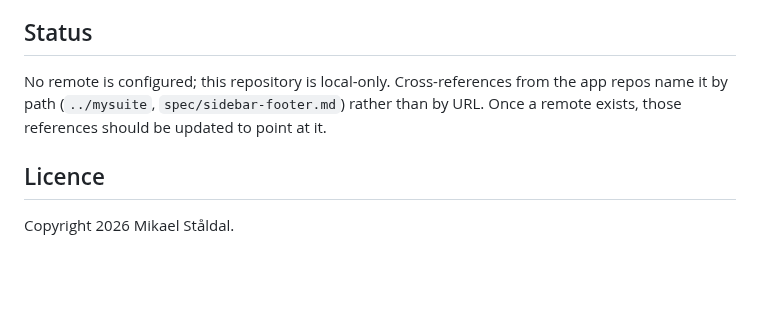
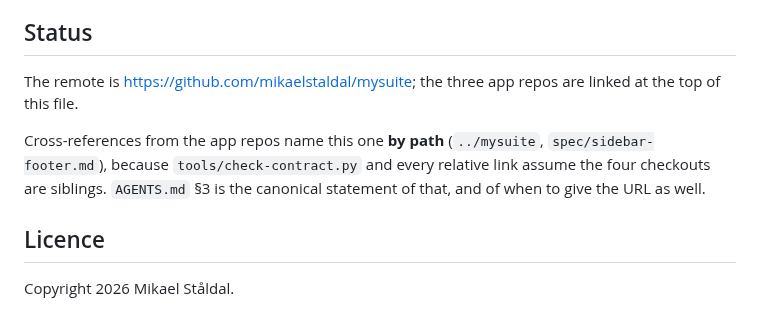
Before and after one commit to mikaelstaldal/mysuite, a Markdown page: README.md, the part around the change. Rendered like a GitHub page; blank space fills up the shorter version.

```diff
--- a/README.md
+++ b/README.md
@@ -114,9 +114,13 @@ which copy is canonical. That is the only duplication this repository accepts.
 
 ## Status
 
-No remote is configured; this repository is local-only. Cross-references from the app repos
-name it by path (`../mysuite`, `spec/sidebar-footer.md`) rather than by URL. Once a remote
-exists, those references should be updated to point at it.
+The remote is <https://github.com/mikaelstaldal/mysuite>; the three app repos are linked at the
+top of this file.
+
+Cross-references from the app repos name this one **by path** (`../mysuite`,
+`spec/sidebar-footer.md`), because `tools/check-contract.py` and every relative link assume the
+four checkouts are siblings. `AGENTS.md` §3 is the canonical statement of that, and of when to
+give the URL as well.
 
 ## Licence
 
```
Also changed, not shown: AGENTS.md (+43 -10 lines).
